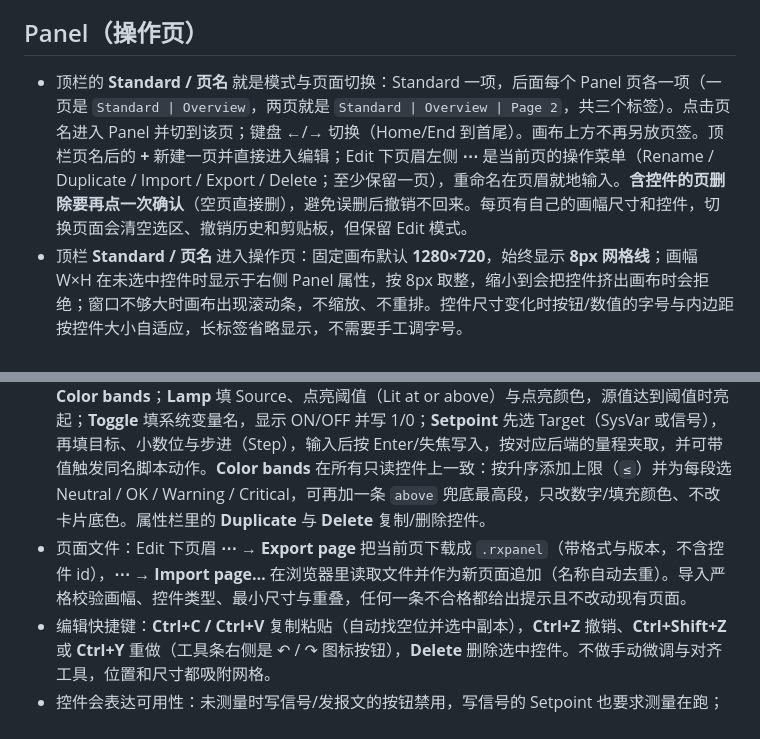
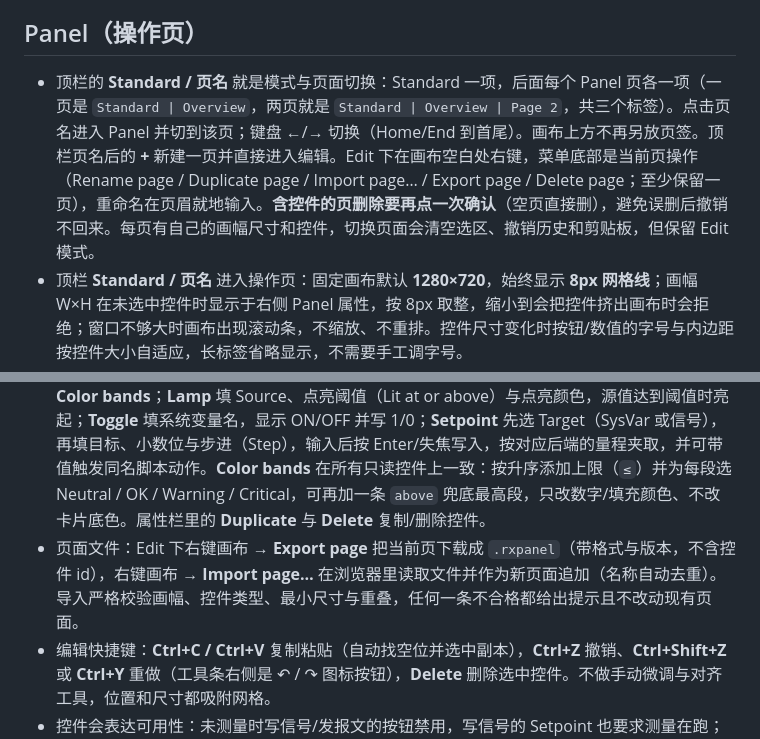
Before and after one commit to chemPolonium/roxy-can, a Markdown page: docs/usage.md, 2 parts joined by grey strips. Rendered like a GitHub page.

```diff
--- a/docs/usage.md
+++ b/docs/usage.md
@@ -191,11 +191,11 @@ roxy-can -h                               完整帮助
 
 ## Panel（操作页）
 
-- 顶栏的 **Standard / 页名** 就是模式与页面切换：Standard 一项，后面每个 Panel 页各一项（一页是 `Standard | Overview`，两页就是 `Standard | Overview | Page 2`，共三个标签）。点击页名进入 Panel 并切到该页；键盘 ←/→ 切换（Home/End 到首尾）。画布上方不再另放页签。顶栏页名后的 **+** 新建一页并直接进入编辑；Edit 下页眉左侧 **⋯** 是当前页的操作菜单（Rename / Duplicate / Import / Export / Delete；至少保留一页），重命名在页眉就地输入。**含控件的页删除要再点一次确认**（空页直接删），避免误删后撤销不回来。每页有自己的画幅尺寸和控件，切换页面会清空选区、撤销历史和剪贴板，但保留 Edit 模式。
+- 顶栏的 **Standard / 页名** 就是模式与页面切换：Standard 一项，后面每个 Panel 页各一项（一页是 `Standard | Overview`，两页就是 `Standard | Overview | Page 2`，共三个标签）。点击页名进入 Panel 并切到该页；键盘 ←/→ 切换（Home/End 到首尾）。画布上方不再另放页签。顶栏页名后的 **+** 新建一页并直接进入编辑。Edit 下在画布空白处右键，菜单底部是当前页操作（Rename page / Duplicate page / Import page… / Export page / Delete page；至少保留一页），重命名在页眉就地输入。**含控件的页删除要再点一次确认**（空页直接删），避免误删后撤销不回来。每页有自己的画幅尺寸和控件，切换页面会清空选区、撤销历史和剪贴板，但保留 Edit 模式。
 - 顶栏 **Standard / 页名** 进入操作页：固定画布默认 **1280×720**，始终显示 **8px 网格线**；画幅 W×H 在未选中控件时显示于右侧 Panel 属性，按 8px 取整，缩小到会把控件挤出画布时会拒绝；窗口不够大时画布出现滚动条，不缩放、不重排。控件尺寸变化时按钮/数值的字号与内边距按控件大小自适应，长标签省略显示，不需要手工调字号。
 - 顶栏 **Edit / Done**（Panel 模式下占用 Standard 里 Layout 的位置）进入/退出编辑：右侧 **Properties** 栏常驻（栏头显示当前控件类型或 Panel），点控件显示控件属性，点空白显示 **Panel** 属性（画幅 W×H 与控件数），切换选区时画布宽度不变。**+ Add** 菜单添加 Button / Value / Bar / Gauge / Lamp / Toggle / Setpoint，拖动控件移动、拖右下角缩放，位置和尺寸实时吸附网格；最小尺寸按类型，重叠的落点会被拒绝。编辑时控件不触发动作。
 - 选中控件后右侧属性栏按类型编辑：**Button** 的 **On click** 二选一、互斥——**Send message**（一次发一条 CAN / FlexRay / Ethernet / SOME/IP 报文；CAN 可填 raw 或目录报文，目录报文与 FR/ETH 已知帧可按物理值编码；FR 只注入本会话，ETH/SOME/IP 有实时口时从端口发出，否则只注入本会话；SOME/IP 按 service/method 列出 ARXML 字段，数字/字符串/枚举分别输入，没有描述时退回 `name=value`，union 用 `name.$selector`）或 **Script action**（动作名 + 可选数值参数）；**Value** 填 Source（信号 key、`derived:Name` 或 `sysvar:ns::name`）与小数位，只读显示实时值；**Bar / Gauge** 填 Source、最小值/最大值与小数位，按比例填充并同样可用 **Color bands**；**Lamp** 填 Source、点亮阈值（Lit at or above）与点亮颜色，源值达到阈值时亮起；**Toggle** 填系统变量名，显示 ON/OFF 并写 1/0；**Setpoint** 先选 Target（SysVar 或信号），再填目标、小数位与步进（Step），输入后按 Enter/失焦写入，按对应后端的量程夹取，并可带值触发同名脚本动作。**Color bands** 在所有只读控件上一致：按升序添加上限（`≤`）并为每段选 Neutral / OK / Warning / Critical，可再加一条 `above` 兜底最高段，只改数字/填充颜色、不改卡片底色。属性栏里的 **Duplicate** 与 **Delete** 复制/删除控件。
-- 页面文件：Edit 下页眉 **⋯ → Export page** 把当前页下载成 `.rxpanel`（带格式与版本，不含控件 id），**⋯ → Import page…** 在浏览器里读取文件并作为新页面追加（名称自动去重）。导入严格校验画幅、控件类型、最小尺寸与重叠，任何一条不合格都给出提示且不改动现有页面。
+- 页面文件：Edit 下右键画布 → **Export page** 把当前页下载成 `.rxpanel`（带格式与版本，不含控件 id），右键画布 → **Import page…** 在浏览器里读取文件并作为新页面追加（名称自动去重）。导入严格校验画幅、控件类型、最小尺寸与重叠，任何一条不合格都给出提示且不改动现有页面。
 - 编辑快捷键：**Ctrl+C / Ctrl+V** 复制粘贴（自动找空位并选中副本），**Ctrl+Z** 撤销、**Ctrl+Shift+Z** 或 **Ctrl+Y** 重做（工具条右侧是 ↶ / ↷ 图标按钮），**Delete** 删除选中控件。不做手动微调与对齐工具，位置和尺寸都吸附网格。
 - 控件会表达可用性：未测量时写信号/发报文的按钮禁用，写信号的 Setpoint 也要求测量在跑；脚本动作只在有运行中的同名处理器时可用；未知总线/帧、未知 SysVar 或未绑定的控件显示占位并提示原因。
 - **Fullscreen** 让 Panel 盖住顶栏和状态栏，但仍保持浏览器窗口；画布按当前尺寸居中，不缩放。`Exit` 或 Esc 返回；编辑时 Esc 先清选中/退出编辑。
```
Also changed, not shown: README.md (+1 -1 lines), screenshot-panel.png, 2 other files.
